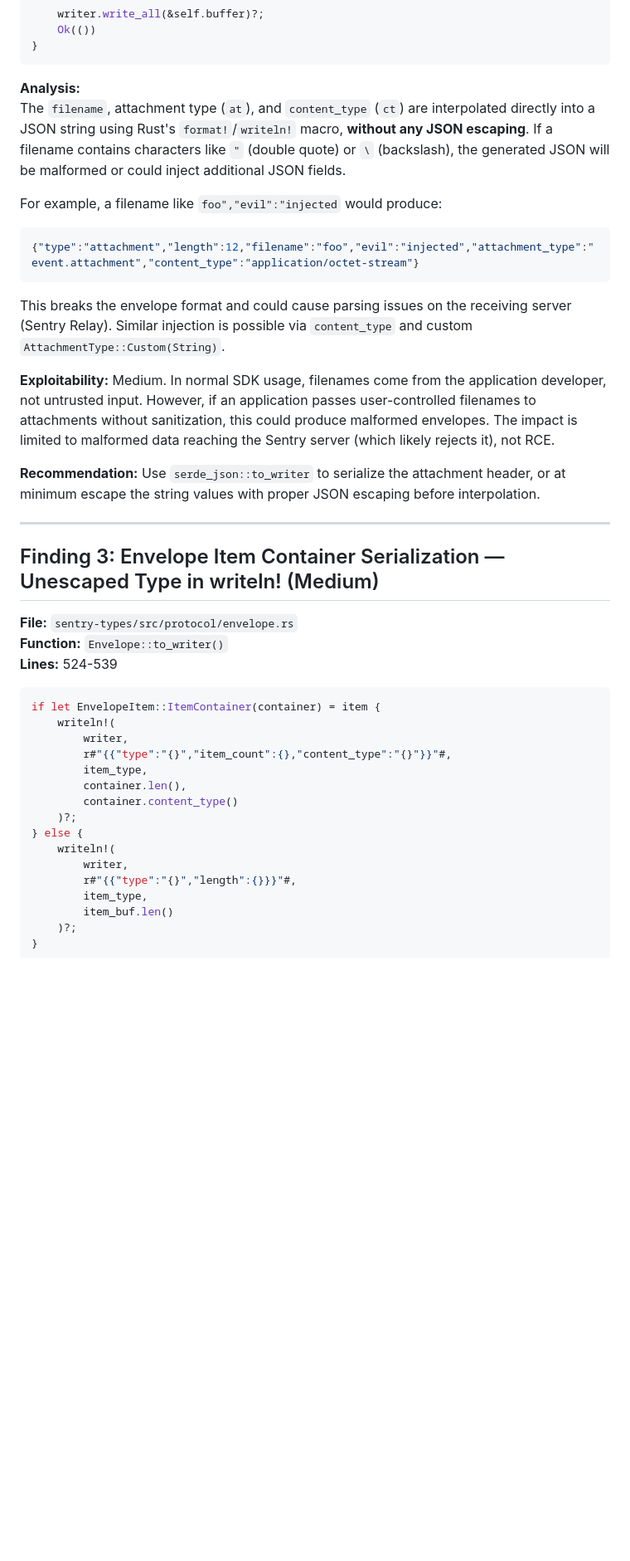
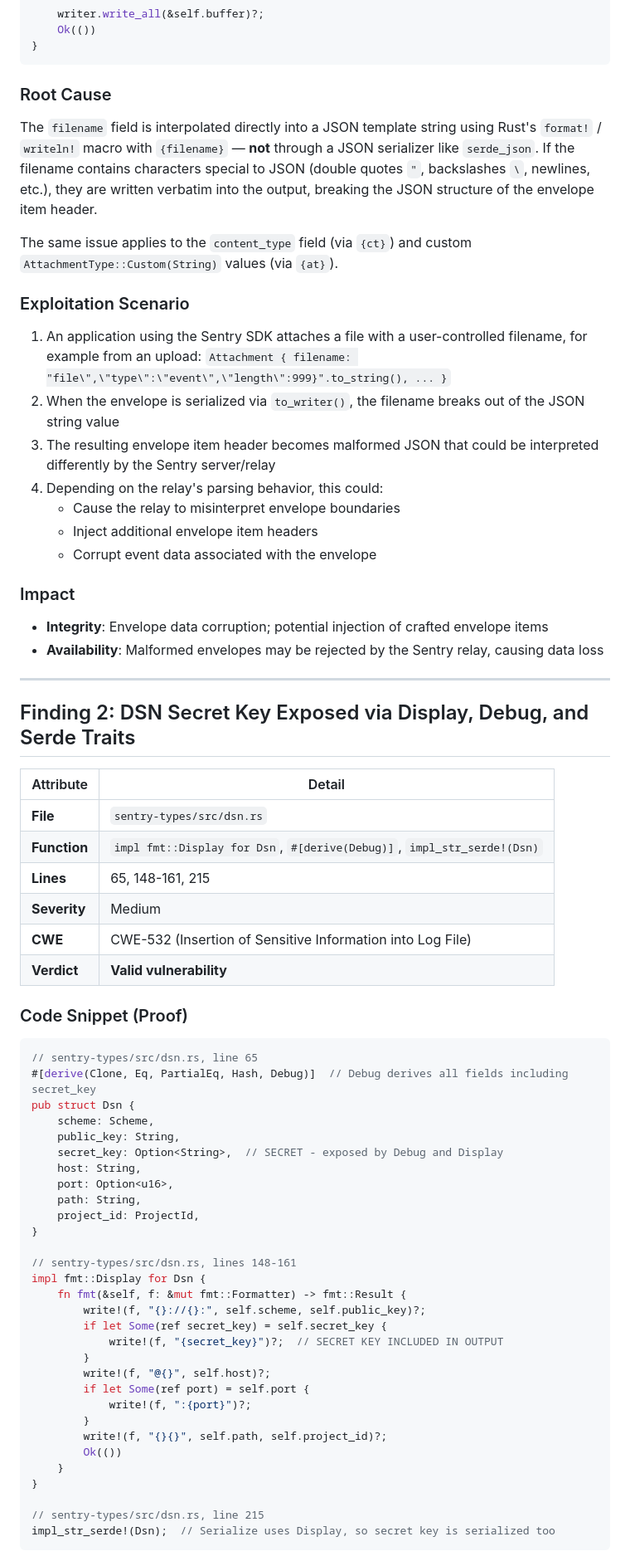
Before and after one commit to VenuMadhavReddy17/Traffic-Signal-Detection, a Markdown page: SECURITY_REVIEW.md, the part around one of its changes. Shown at 83% size. Drawn GitHub-style; blank space fills up the shorter version.

````diff
--- a/SECURITY_REVIEW.md
+++ b/SECURITY_REVIEW.md
@@ -75,41 +54,72 @@ where
 }
 ```
 
-**Analysis:**
-The `filename`, attachment type (`at`), and `content_type` (`ct`) are interpolated directly into a JSON string using Rust's `format!`/`writeln!` macro, **without any JSON escaping**. If a filename contains characters like `"` (double quote) or `\` (backslash), the generated JSON will be malformed or could inject additional JSON fields.
+### Root Cause
 
-For example, a filename like `foo","evil":"injected` would produce:
-```json
-{"type":"attachment","length":12,"filename":"foo","evil":"injected","attachment_type":"event.attachment","content_type":"application/octet-stream"}
-```
+The `filename` field is interpolated directly into a JSON template string using Rust's `format!` / `writeln!` macro with `{filename}` — **not** through a JSON serializer like `serde_json`. If the filename contains characters special to JSON (double quotes `"`, backslashes `\`, newlines, etc.), they are written verbatim into the output, breaking the JSON structure of the envelope item header.
 
-This breaks the envelope format and could cause parsing issues on the receiving server (Sentry Relay). Similar injection is possible via `content_type` and custom `AttachmentType::Custom(String)`.
+The same issue applies to the `content_type` field (via `{ct}`) and custom `AttachmentType::Custom(String)` values (via `{at}`).
 
-**Exploitability:** Medium. In normal SDK usage, filenames come from the application developer, not untrusted input. However, if an application passes user-controlled filenames to attachments without sanitization, this could produce malformed envelopes. The impact is limited to malformed data reaching the Sentry server (which likely rejects it), not RCE.
+### Exploitation Scenario
 
-**Recommendation:** Use `serde_json::to_writer` to serialize the attachment header, or at minimum escape the string values with proper JSON escaping before interpolation.
+1. An application using the Sentry SDK attaches a file with a user-controlled filename, for example from an upload: `Attachment { filename: "file\",\"type\":\"event\",\"length\":999}".to_string(), ... }`
+2. When the envelope is serialized via `to_writer()`, the filename breaks out of the JSON string value
+3. The resulting envelope item header becomes malformed JSON that could be interpreted differently by the Sentry server/relay
+4. Depending on the relay's parsing behavior, this could:
+   - Cause the relay to misinterpret envelope boundaries
+   - Inject additional envelope item headers
+   - Corrupt event data associated with the envelope
+
+### Impact
+
+- **Integrity**: Envelope data corruption; potential injection of crafted envelope items
+- **Availability**: Malformed envelopes may be rejected by the Sentry relay, causing data loss
 
 ---
 
-## Finding 3: Envelope Item Container Serialization — Unescaped Type in writeln! (Medium)
+## Finding 2: DSN Secret Key Exposed via Display, Debug, and Serde Traits
 
-**File:** `sentry-types/src/protocol/envelope.rs`
-**Function:** `Envelope::to_writer()`
-**Lines:** 524-539
+| Attribute | Detail |
+|-----------|--------|
+| **File** | `sentry-types/src/dsn.rs` |
+| **Function** | `impl fmt::Display for Dsn`, `#[derive(Debug)]`, `impl_str_serde!(Dsn)` |
+| **Lines** | 65, 148-161, 215 |
+| **Severity** | Medium |
+| **CWE** | CWE-532 (Insertion of Sensitive Information into Log File) |
+| **Verdict** | **Valid vulnerability** |
+
+### Code Snippet (Proof)
 
 ```rust
-if let EnvelopeItem::ItemContainer(container) = item {
-    writeln!(
-        writer,
-        r#"{{"type":"{}","item_count":{},"content_type":"{}"}}"#,
-        item_type,
-        container.len(),
-        container.content_type()
-    )?;
-} else {
-    writeln!(
-        writer,
-        r#"{{"type":"{}","length":{}}}"#,
-        item_type,
-        item_buf.len()
-    )?;
+// sentry-types/src/dsn.rs, line 65
+#[derive(Clone, Eq, PartialEq, Hash, Debug)]  // Debug derives all fields including secret_key
+pub struct Dsn {
+    scheme: Scheme,
+    public_key: String,
+    secret_key: Option<String>,  // SECRET - exposed by Debug and Display
+    host: String,
+    port: Option<u16>,
+    path: String,
+    project_id: ProjectId,
+}
+
+// sentry-types/src/dsn.rs, lines 148-161
+impl fmt::Display for Dsn {
+    fn fmt(&self, f: &mut fmt::Formatter) -> fmt::Result {
+        write!(f, "{}://{}:", self.scheme, self.public_key)?;
+        if let Some(ref secret_key) = self.secret_key {
+            write!(f, "{secret_key}")?;  // SECRET KEY INCLUDED IN OUTPUT
+        }
+        write!(f, "@{}", self.host)?;
+        if let Some(ref port) = self.port {
+            write!(f, ":{port}")?;
+        }
+        write!(f, "{}{}", self.path, self.project_id)?;
+        Ok(())
+    }
+}
+
+// sentry-types/src/dsn.rs, line 215
+impl_str_serde!(Dsn);  // Serialize uses Display, so secret key is serialized too
+```
+
````
Also changed, not shown: other parts of SECURITY_REVIEW.md (+245 -196 lines).
